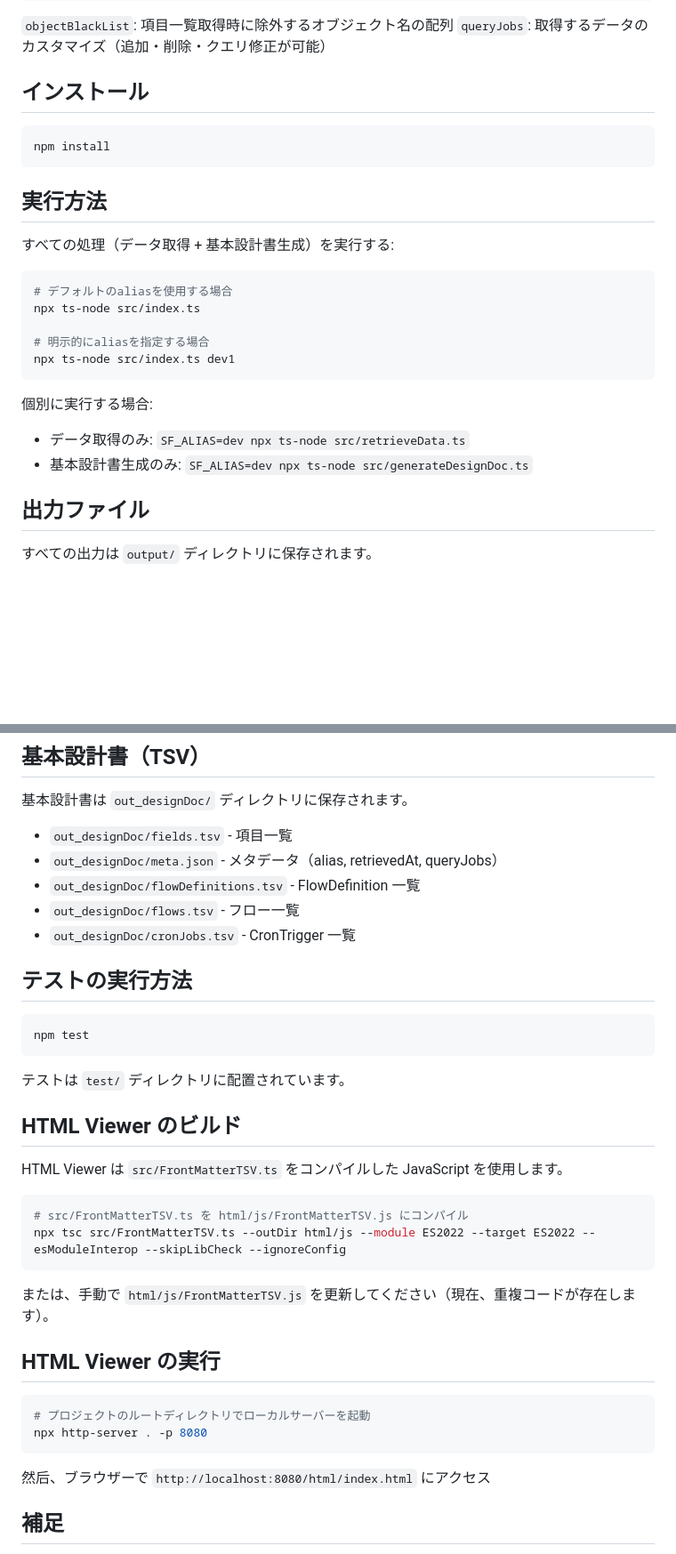
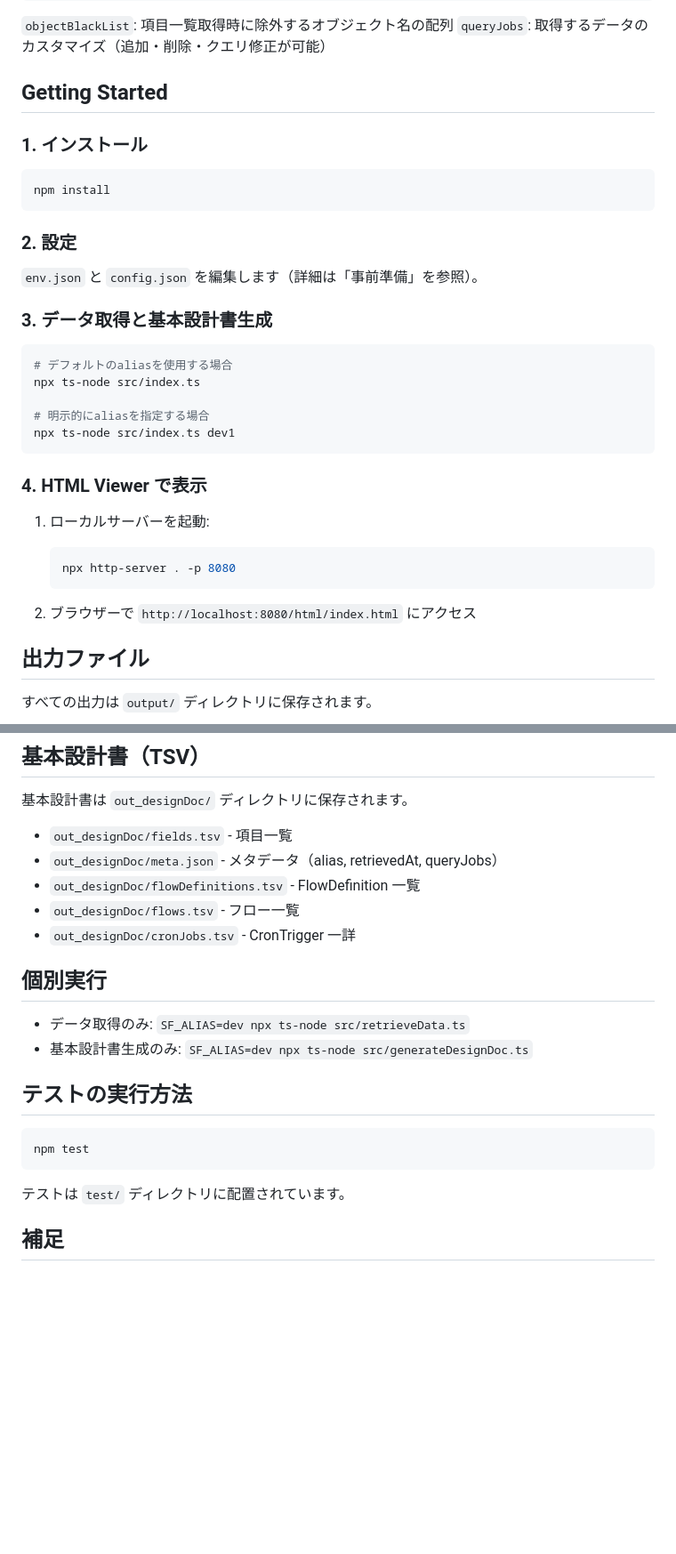
Before and after one commit to naosim/sf-viewer, a Markdown page: README.md, 2 parts joined by grey strips. Shown at 89% size. Rendered like a GitHub page; blank space fills up the shorter version.

Commit message:
README再構成: Getting Startedセクションに統合

````diff
--- a/README.md
+++ b/README.md
@@ -46,15 +46,19 @@ sf-viewer は Salesforce CLI を使って Salesforce 組織からメタデータ
 `objectBlackList`: 項目一覧取得時に除外するオブジェクト名の配列
 `queryJobs`: 取得するデータのカスタマイズ（追加・削除・クエリ修正が可能）
 
-## インストール
+## Getting Started
+
+### 1. インストール
 
 ```bash
 npm install
 ```
 
-## 実行方法
+### 2. 設定
 
-すべての処理（データ取得 + 基本設計書生成）を実行する:
+`env.json` と `config.json` を編集します（詳細は「事前準備」を参照）。
+
+### 3. データ取得と基本設計書生成
 
 ```bash
 # デフォルトのaliasを使用する場合
@@ -64,10 +68,14 @@ npx ts-node src/index.ts
 npx ts-node src/index.ts dev1
 ```
 
-個別に実行する場合:
+### 4. HTML Viewer で表示
 
-- データ取得のみ: `SF_ALIAS=dev npx ts-node src/retrieveData.ts`
-- 基本設計書生成のみ: `SF_ALIAS=dev npx ts-node src/generateDesignDoc.ts`
+1. ローカルサーバーを起動:
+   ```bash
+   npx http-server . -p 8080
+   ```
+
+2. ブラウザーで `http://localhost:8080/html/index.html` にアクセス
 
 ## 出力ファイル
 
@@ -88,7 +96,12 @@ npx ts-node src/index.ts dev1
 - `out_designDoc/meta.json` - メタデータ（alias, retrievedAt, queryJobs）
 - `out_designDoc/flowDefinitions.tsv` - FlowDefinition 一覧
 - `out_designDoc/flows.tsv` - フロー一覧
-- `out_designDoc/cronJobs.tsv` - CronTrigger 一覧
+- `out_designDoc/cronJobs.tsv` - CronTrigger 一詳
+
+## 個別実行
+
+- データ取得のみ: `SF_ALIAS=dev npx ts-node src/retrieveData.ts`
+- 基本設計書生成のみ: `SF_ALIAS=dev npx ts-node src/generateDesignDoc.ts`
 
 ## テストの実行方法
 
@@ -98,26 +111,6 @@ npm test
 
 テストは `test/` ディレクトリに配置されています。
 
-## HTML Viewer のビルド
-
-HTML Viewer は `src/FrontMatterTSV.ts` をコンパイルした JavaScript を使用します。
-
-```bash
-# src/FrontMatterTSV.ts を html/js/FrontMatterTSV.js にコンパイル
-npx tsc src/FrontMatterTSV.ts --outDir html/js --module ES2022 --target ES2022 --esModuleInterop --skipLibCheck --ignoreConfig
-```
-
-または、手動で `html/js/FrontMatterTSV.js` を更新してください（現在、重複コードが存在します）。
-
-## HTML Viewer の実行
-
-```bash
-# プロジェクトのルートディレクトリでローカルサーバーを起動
-npx http-server . -p 8080
-```
-
-然后、ブラウザーで `http://localhost:8080/html/index.html` にアクセス
-
 ## 補足
 
 - `Flow` オブジェクトではなく、実行中/実行可能なフローのレコード情報を `FlowRecord` から取得する仕様です
````
